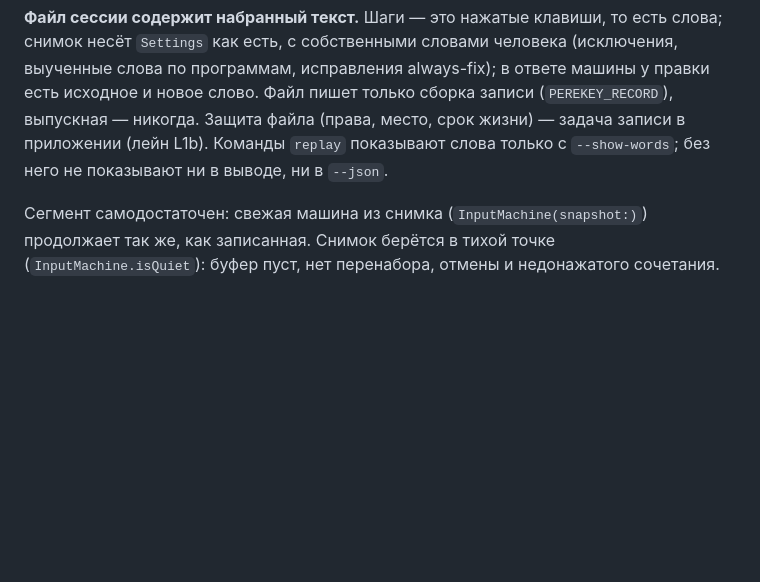
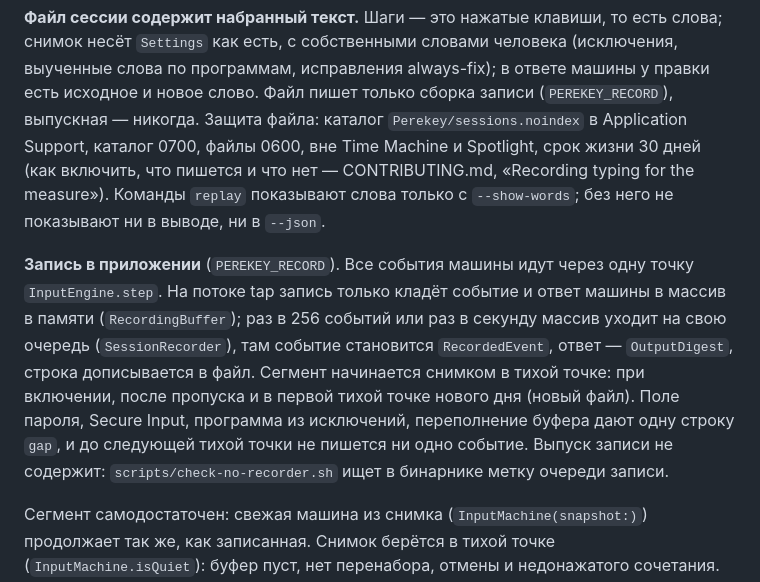
Before and after one commit to tlgnkl/perekey, a Markdown page: docs/classifier.md, the part around the change. Rendered like a GitHub page; blank space fills up the shorter version.

```diff
--- a/docs/classifier.md
+++ b/docs/classifier.md
@@ -435,9 +435,23 @@ Stack Exchange из `heldout` не используется: на машине
 человека (исключения, выученные слова по программам, исправления
 always-fix); в ответе машины у правки есть исходное и новое слово. Файл
 пишет только сборка записи (`PEREKEY_RECORD`), выпускная — никогда. Защита
-файла (права, место, срок жизни) — задача записи в приложении (лейн L1b).
-Команды `replay` показывают слова только с `--show-words`; без него не
+файла: каталог `Perekey/sessions.noindex` в Application Support, каталог
+0700, файлы 0600, вне Time Machine и Spotlight, срок жизни 30 дней (как
+включить, что пишется и что нет — CONTRIBUTING.md, «Recording typing for the
+measure»). Команды `replay` показывают слова только с `--show-words`; без него не
 показывают ни в выводе, ни в `--json`.
+
+**Запись в приложении** (`PEREKEY_RECORD`). Все события машины идут через
+одну точку `InputEngine.step`. На потоке tap запись только кладёт событие и
+ответ машины в массив в памяти (`RecordingBuffer`); раз в 256 событий или раз
+в секунду массив уходит на свою очередь (`SessionRecorder`), там событие
+становится `RecordedEvent`, ответ — `OutputDigest`, строка дописывается в
+файл. Сегмент начинается снимком в тихой точке: при включении, после
+пропуска и в первой тихой точке нового дня (новый файл). Поле пароля, Secure
+Input, программа из исключений, переполнение буфера дают одну строку `gap`, и
+до следующей тихой точки не пишется ни одно событие. Выпуск записи не
+содержит: `scripts/check-no-recorder.sh` ищет в бинарнике метку очереди
+записи.
 
 Сегмент самодостаточен: свежая машина из снимка (`InputMachine(snapshot:)`)
 продолжает так же, как записанная. Снимок берётся в тихой точке
```
Also changed, not shown: CONTRIBUTING.md (+55 -0 lines).
